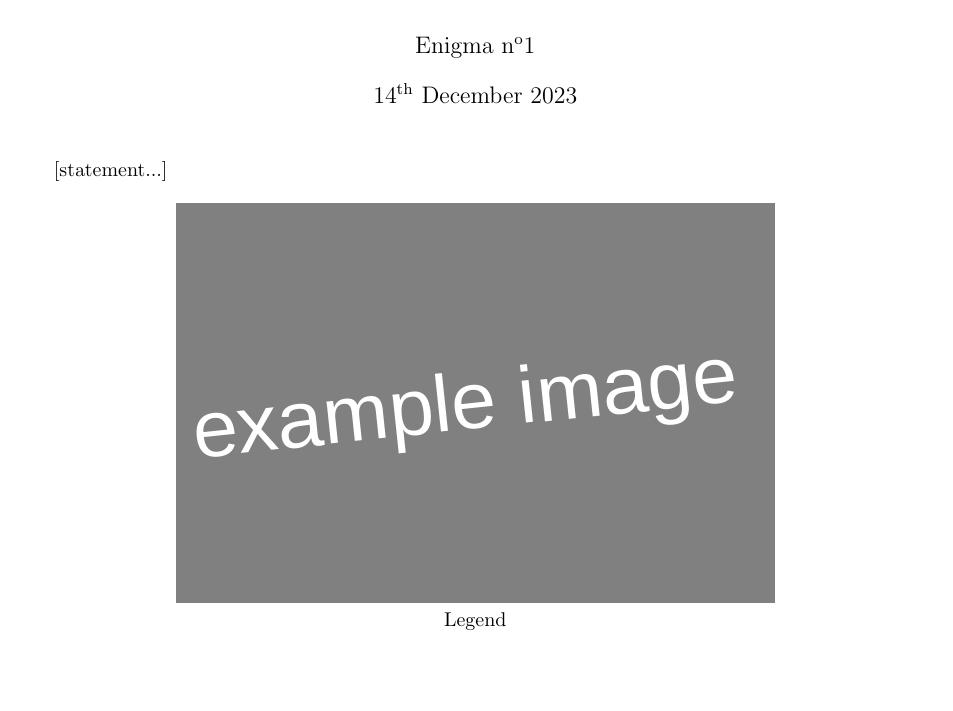
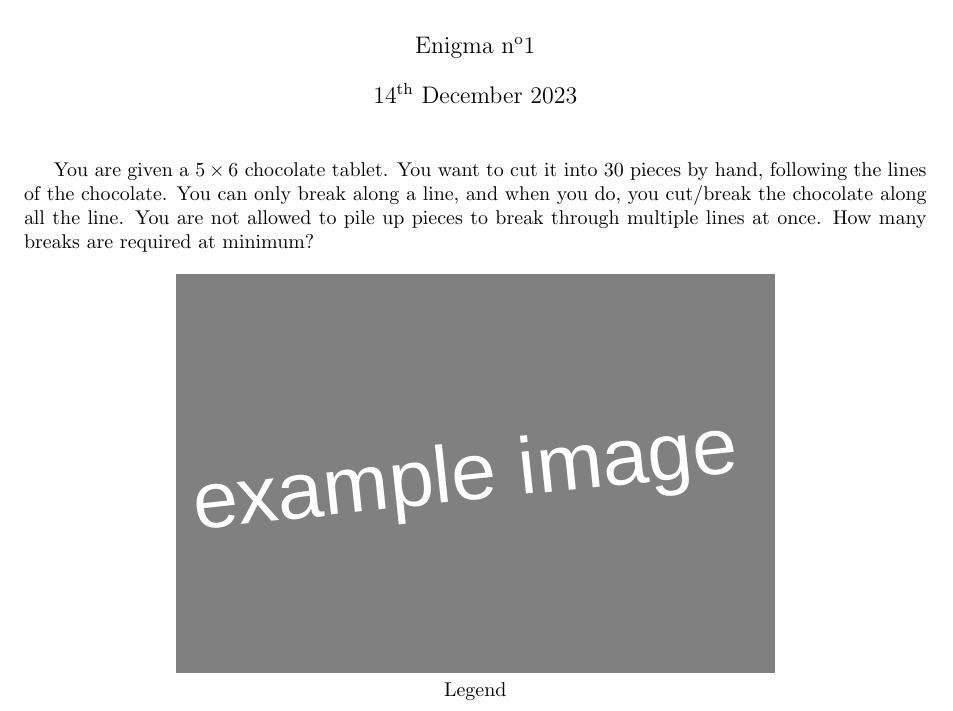
Before and after one commit to MICS-Lab/Enigmas-Xmas2023, a LaTeX document (enigmas/01enigma.tex): part of the page, cut so that both start at the same text, the shorter picture padded with empty space. Compiled offline with pdfLaTeX.

Commit message:
enigma 1

```diff
--- a/enigmas/01enigma.tex
+++ b/enigmas/01enigma.tex
@@ -23,7 +23,11 @@
 \begin{document}
 	\maketitle
 
-	[statement...]
+	You are given a $5 \times 6$ chocolate tablet.
+	You want to cut it into $30$ pieces by hand, following the lines of the chocolate.
+	You can only break along a line, and when you do, you cut/break the chocolate along all the line.
+	You are not allowed to pile up pieces to break through multiple lines at once.
+	How many breaks are required at minimum?
 
 	\begin{center}
 		\includegraphics[height=200pt]{00example.png}\\
```
